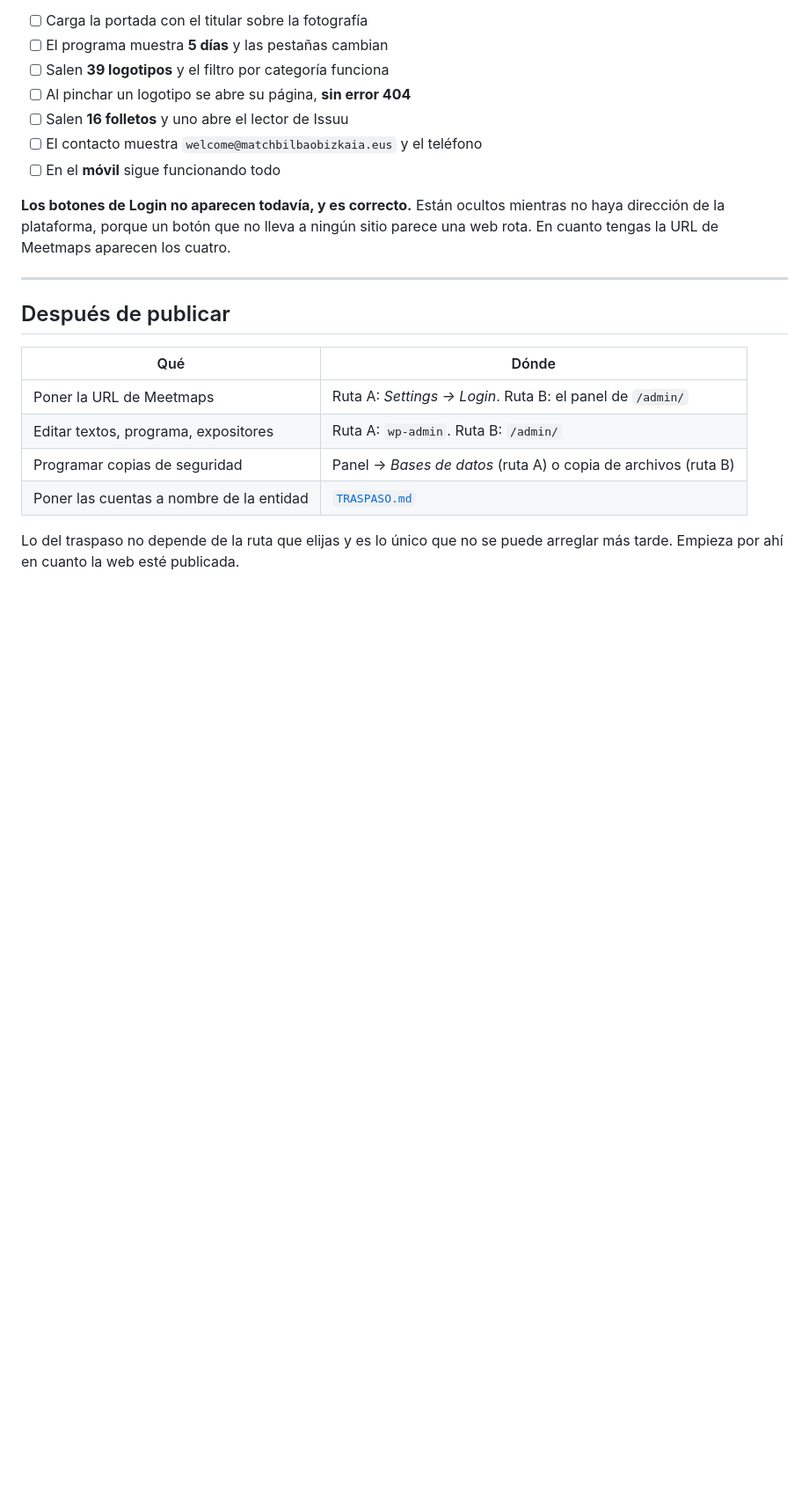
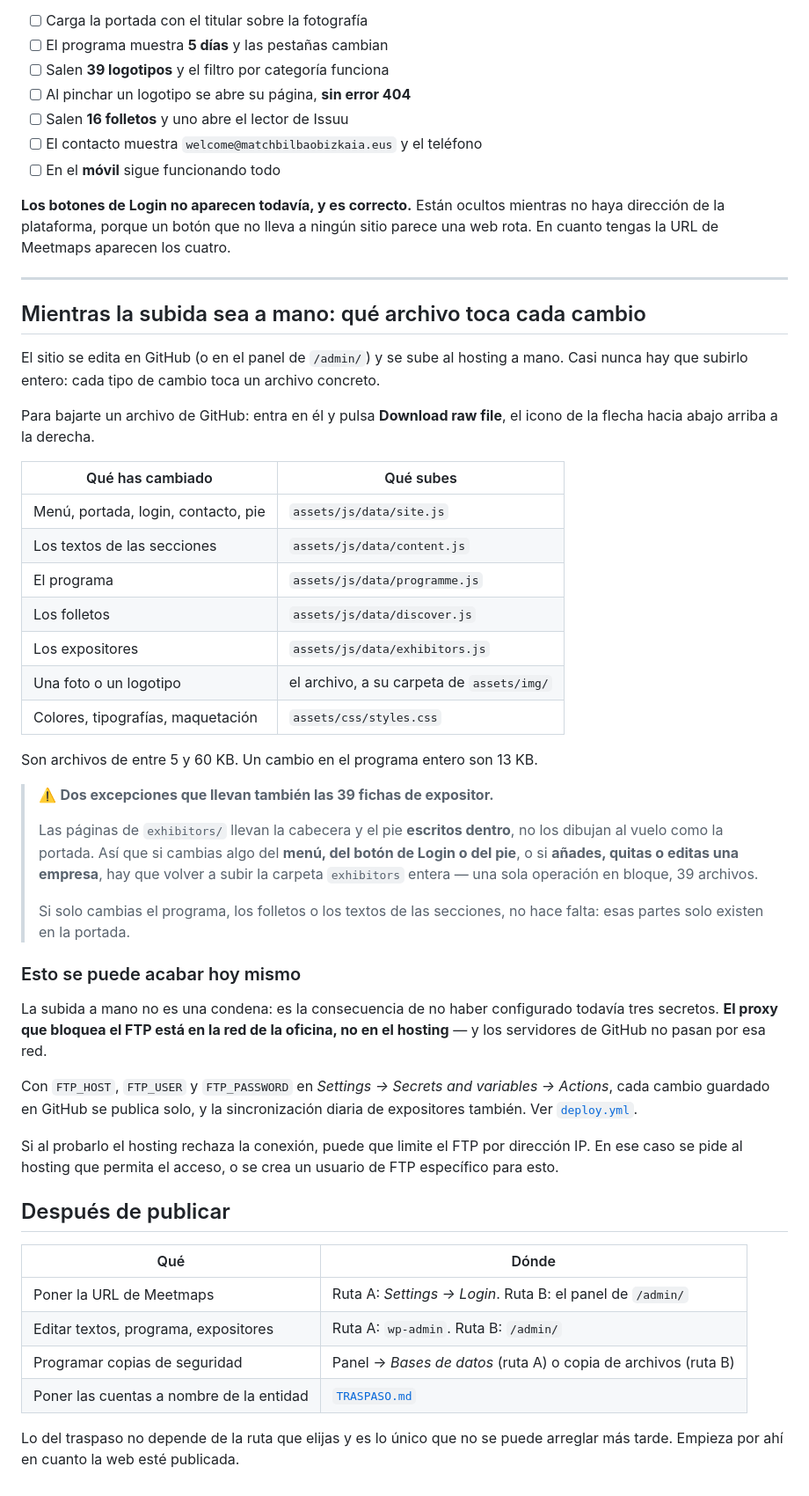
Before and after one commit to aitorberrocal14/bilbao_match_landing, a Markdown page: PUBLICAR.md, the part around the change. Shown at 88% size. GitHub-like rendering; blank space fills up the shorter version.

Commit message:
Write down which file each kind of change touches
Editing in GitHub and uploading by hand is the routine for the coming
weeks, so it should not mean re-uploading the site each time. Almost
every change is one data file between 5 and 60 KB: the programme is 13,
the texts are 5, the whole site chrome is 7.

With the exception that will otherwise bite. The exhibitor pages carry
the header and footer as generated HTML rather than rendering them from
site.js the way the landing page does — verified: they load site.js and
nothing else from data/. So a change to the menu, the Login button or
the footer, and any change to a company, means the exhibitors folder
goes up too. A change to the programme, the brochures or the section
copy does not, because those exist only on the landing page.

And says plainly that none of this is permanent: the proxy blocking FTP
is on the office network, not at the hosting, and GitHub's runners do
not pass through it. Three secrets end the manual upload — with the
caveat that some hostings restrict FTP by IP, which is the one thing
that could still refuse.

Co-Authored-By: Claude Opus 5 <noreply@anthropic.com>
Claude-Session: https://claude.ai/code/session_01SzzxWChdqKgGJmYPWBdSzf

```diff
--- a/PUBLICAR.md
+++ b/PUBLICAR.md
@@ -147,6 +147,52 @@ los cuatro.
 
 ---
 
+## Mientras la subida sea a mano: qué archivo toca cada cambio
+
+El sitio se edita en GitHub (o en el panel de `/admin/`) y se sube al hosting a
+mano. Casi nunca hay que subirlo entero: cada tipo de cambio toca un archivo
+concreto.
+
+Para bajarte un archivo de GitHub: entra en él y pulsa **Download raw file**,
+el icono de la flecha hacia abajo arriba a la derecha.
+
+| Qué has cambiado | Qué subes |
+|---|---|
+| Menú, portada, login, contacto, pie | `assets/js/data/site.js` |
+| Los textos de las secciones | `assets/js/data/content.js` |
+| El programa | `assets/js/data/programme.js` |
+| Los folletos | `assets/js/data/discover.js` |
+| Los expositores | `assets/js/data/exhibitors.js` |
+| Una foto o un logotipo | el archivo, a su carpeta de `assets/img/` |
+| Colores, tipografías, maquetación | `assets/css/styles.css` |
+
+Son archivos de entre 5 y 60 KB. Un cambio en el programa entero son 13 KB.
+
+> ⚠️ **Dos excepciones que llevan también las 39 fichas de expositor.**
+>
+> Las páginas de `exhibitors/` llevan la cabecera y el pie **escritos dentro**,
+> no los dibujan al vuelo como la portada. Así que si cambias algo del **menú,
+> del botón de Login o del pie**, o si **añades, quitas o editas una empresa**,
+> hay que volver a subir la carpeta `exhibitors` entera — una sola operación en
+> bloque, 39 archivos.
+>
+> Si solo cambias el programa, los folletos o los textos de las secciones, no
+> hace falta: esas partes solo existen en la portada.
+
+### Esto se puede acabar hoy mismo
+
+La subida a mano no es una condena: es la consecuencia de no haber configurado
+todavía tres secretos. **El proxy que bloquea el FTP está en la red de la
+oficina, no en el hosting** — y los servidores de GitHub no pasan por esa red.
+
+Con `FTP_HOST`, `FTP_USER` y `FTP_PASSWORD` en *Settings → Secrets and variables
+→ Actions*, cada cambio guardado en GitHub se publica solo, y la sincronización
+diaria de expositores también. Ver [`deploy.yml`](.github/workflows/deploy.yml).
+
+Si al probarlo el hosting rechaza la conexión, puede que limite el FTP por
+dirección IP. En ese caso se pide al hosting que permita el acceso, o se crea
+un usuario de FTP específico para esto.
+
 ## Después de publicar
 
 | Qué | Dónde |
```
